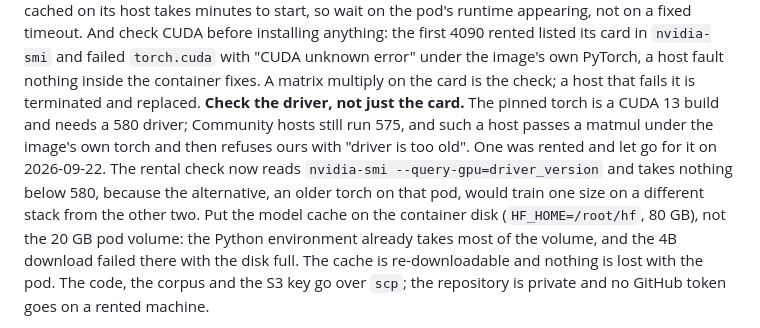
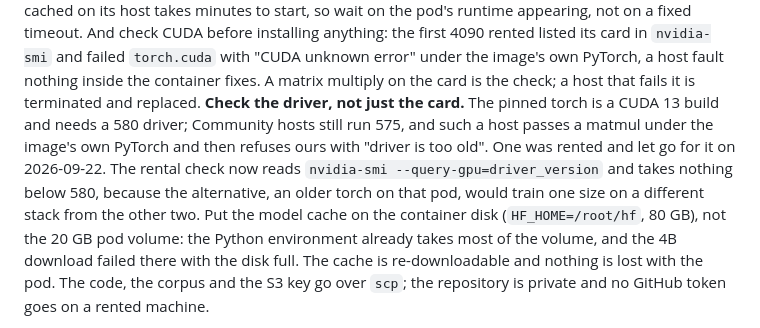
Before and after one commit to Peter-A-P/fraction-of-the-bill, a Markdown page: docs/runbook.md, the part around the change. GitHub-like rendering.

Commit message:
Wrap the driver note

```diff
--- a/docs/runbook.md
+++ b/docs/runbook.md
@@ -43,7 +43,13 @@ runtime appearing, not on a fixed timeout. And check CUDA before installing anyt
 first 4090 rented listed its card in `nvidia-smi` and failed `torch.cuda` with "CUDA
 unknown error" under the image's own PyTorch, a host fault nothing inside the container
 fixes. A matrix multiply on the card is the check; a host that fails it is terminated and
-replaced. **Check the driver, not just the card.** The pinned torch is a CUDA 13 build and needs a 580 driver; Community hosts still run 575, and such a host passes a matmul under the image's own torch and then refuses ours with "driver is too old". One was rented and let go for it on 2026-09-22. The rental check now reads `nvidia-smi --query-gpu=driver_version` and takes nothing below 580, because the alternative, an older torch on that pod, would train one size on a different stack from the other two. Put the model cache on the container disk (`HF_HOME=/root/hf`, 80 GB), not the
+replaced. **Check the driver, not just the card.** The pinned torch is a CUDA 13 build and
+needs a 580 driver; Community hosts still run 575, and such a host passes a matmul under
+the image's own PyTorch and then refuses ours with "driver is too old". One was rented and
+let go for it on 2026-09-22. The rental check now reads
+`nvidia-smi --query-gpu=driver_version` and takes nothing below 580, because the
+alternative, an older torch on that pod, would train one size on a different stack from the
+other two. Put the model cache on the container disk (`HF_HOME=/root/hf`, 80 GB), not the
 20 GB pod volume: the Python environment already takes most of the volume, and the 4B
 download failed there with the disk full. The cache is re-downloadable and nothing is lost
 with the pod. The code, the corpus and the S3 key go over `scp`; the repository is private and
```
